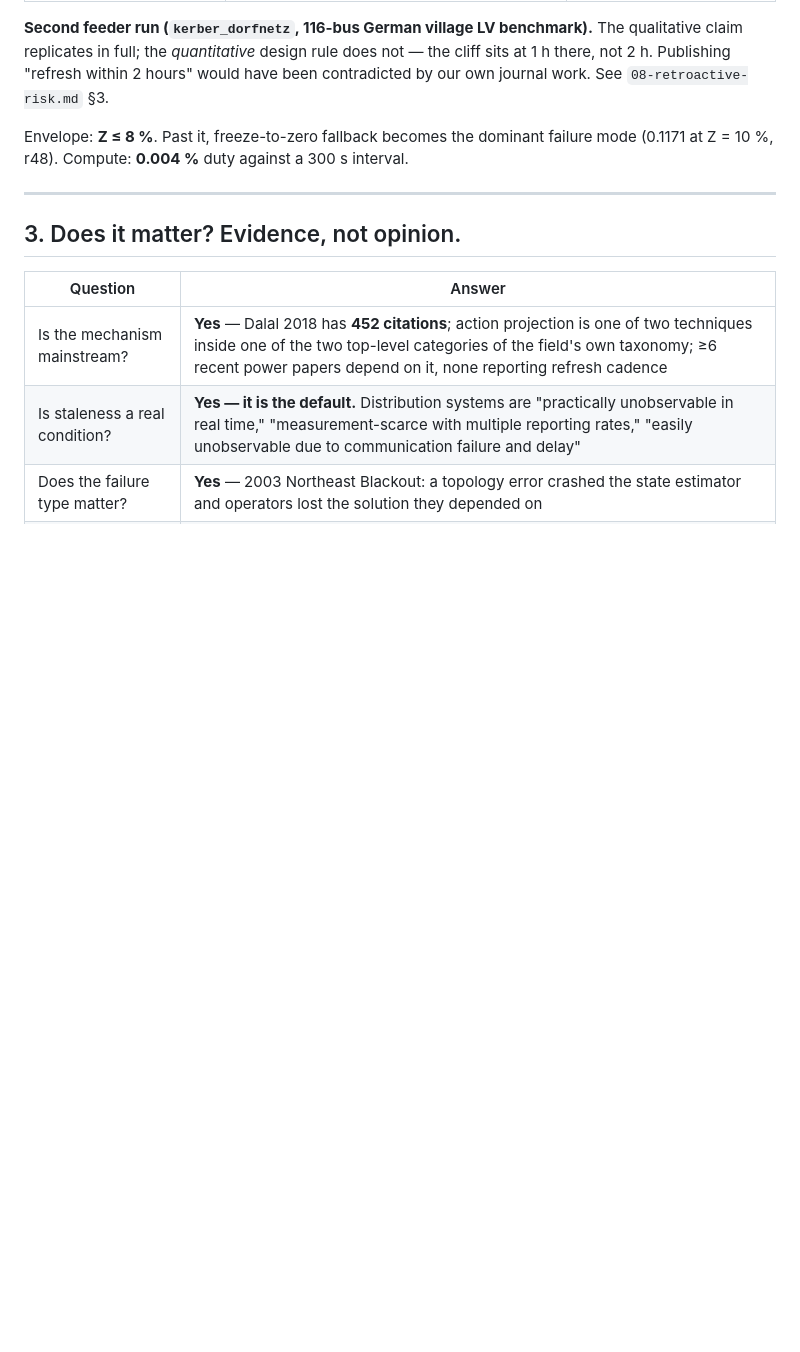
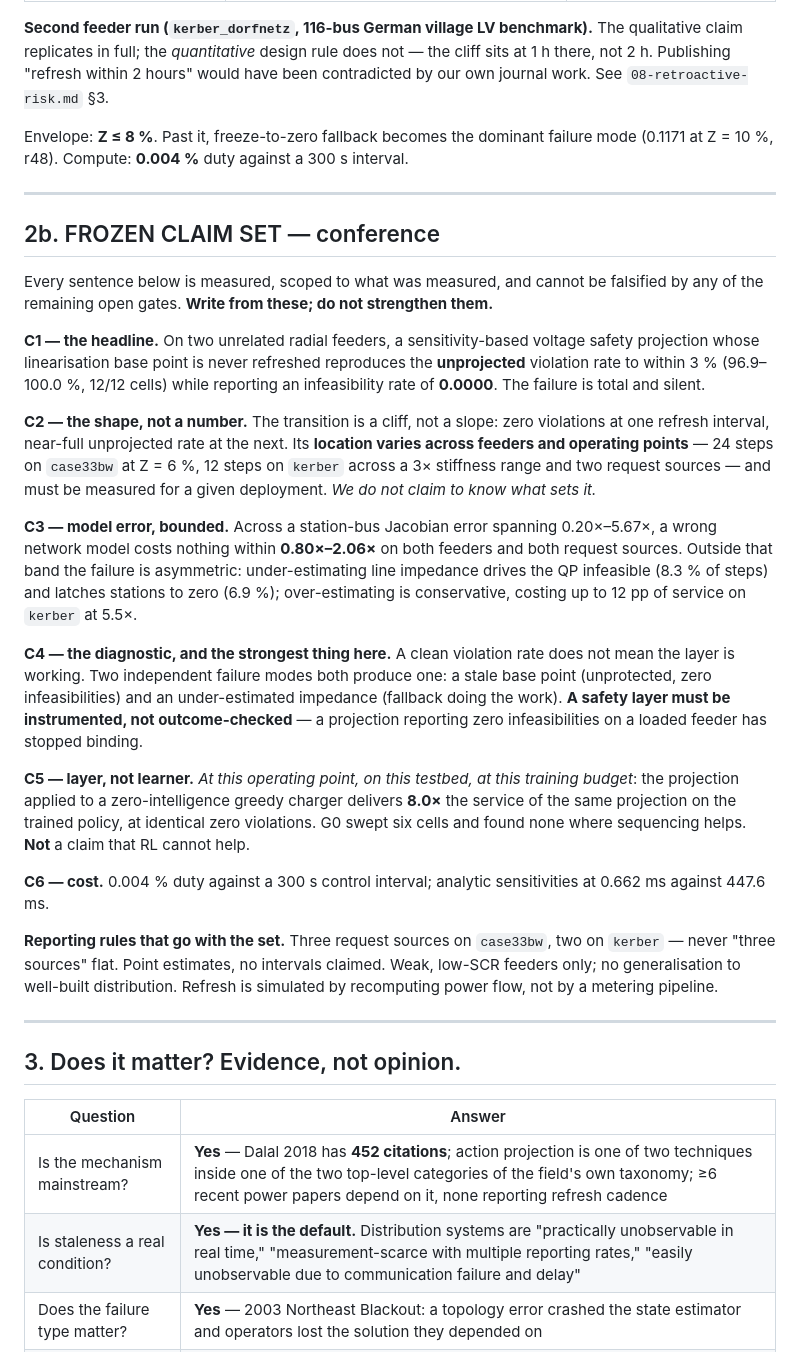
Before and after one commit to Rifat137710/Public, a Markdown page: docs/00-state-of-play.md, the part around the change. GitHub-like rendering; blank space fills up the shorter version.

Commit message:
Freeze the conference claim set
Six claims, each measured, each scoped to what was measured, and none
falsifiable by any remaining open gate. Written to be the source the paper is
drafted from rather than a summary of it, so the scoping survives contact with
drafting: the cliff has a shape but not a universal number, model error is
bounded to the 0.80x-2.06x window actually measured, and the layer-not-learner
result carries its testbed and budget with it rather than becoming a claim that
RL cannot help.

Ships the reporting rules alongside, because those are where a careful claim
set usually leaks: three request sources on case33bw and two on kerber rather
than three flat, point estimates with no intervals claimed, weak low-SCR
feeders only with no generalisation to well-built distribution, and refresh
simulated by recomputing power flow rather than by a metering pipeline.

The journal direction is deliberately not frozen alongside it. Gate 1 has not
run, and freezing a direction before testing its premise is the error this
whole audit exists to prevent.

Co-Authored-By: Claude Opus 5 <noreply@anthropic.com>
Claude-Session: https://claude.ai/code/session_0115RRSadvLi9iSVuNX836nB

```diff
--- a/docs/00-state-of-play.md
+++ b/docs/00-state-of-play.md
@@ -54,6 +54,56 @@ would have been contradicted by our own journal work. See
 Envelope: **Z ≤ 8 %**. Past it, freeze-to-zero fallback becomes the dominant
 failure mode (0.1171 at Z = 10 %, r48). Compute: **0.004 %** duty against a
 300 s interval.
+
+---
+
+## 2b. FROZEN CLAIM SET — conference
+
+Every sentence below is measured, scoped to what was measured, and cannot be
+falsified by any of the remaining open gates. **Write from these; do not
+strengthen them.**
+
+**C1 — the headline.** On two unrelated radial feeders, a sensitivity-based
+voltage safety projection whose linearisation base point is never refreshed
+reproduces the **unprojected** violation rate to within 3 % (96.9–100.0 %,
+12/12 cells) while reporting an infeasibility rate of **0.0000**. The failure is
+total and silent.
+
+**C2 — the shape, not a number.** The transition is a cliff, not a slope: zero
+violations at one refresh interval, near-full unprojected rate at the next. Its
+**location varies across feeders and operating points** — 24 steps on
+`case33bw` at Z = 6 %, 12 steps on `kerber` across a 3× stiffness range and two
+request sources — and must be measured for a given deployment. *We do not claim
+to know what sets it.*
+
+**C3 — model error, bounded.** Across a station-bus Jacobian error spanning
+0.20×–5.67×, a wrong network model costs nothing within **0.80×–2.06×** on both
+feeders and both request sources. Outside that band the failure is asymmetric:
+under-estimating line impedance drives the QP infeasible (8.3 % of steps) and
+latches stations to zero (6.9 %); over-estimating is conservative, costing up to
+12 pp of service on `kerber` at 5.5×.
+
+**C4 — the diagnostic, and the strongest thing here.** A clean violation rate
+does not mean the layer is working. Two independent failure modes both produce
+one: a stale base point (unprotected, zero infeasibilities) and an
+under-estimated impedance (fallback doing the work). **A safety layer must be
+instrumented, not outcome-checked** — a projection reporting zero
+infeasibilities on a loaded feeder has stopped binding.
+
+**C5 — layer, not learner.** *At this operating point, on this testbed, at this
+training budget*: the projection applied to a zero-intelligence greedy charger
+delivers **8.0×** the service of the same projection on the trained policy, at
+identical zero violations. G0 swept six cells and found none where sequencing
+helps. **Not** a claim that RL cannot help.
+
+**C6 — cost.** 0.004 % duty against a 300 s control interval; analytic
+sensitivities at 0.662 ms against 447.6 ms.
+
+**Reporting rules that go with the set.** Three request sources on `case33bw`,
+two on `kerber` — never "three sources" flat. Point estimates, no intervals
+claimed. Weak, low-SCR feeders only; no generalisation to well-built
+distribution. Refresh is simulated by recomputing power flow, not by a metering
+pipeline.
 
 ---
 
```
